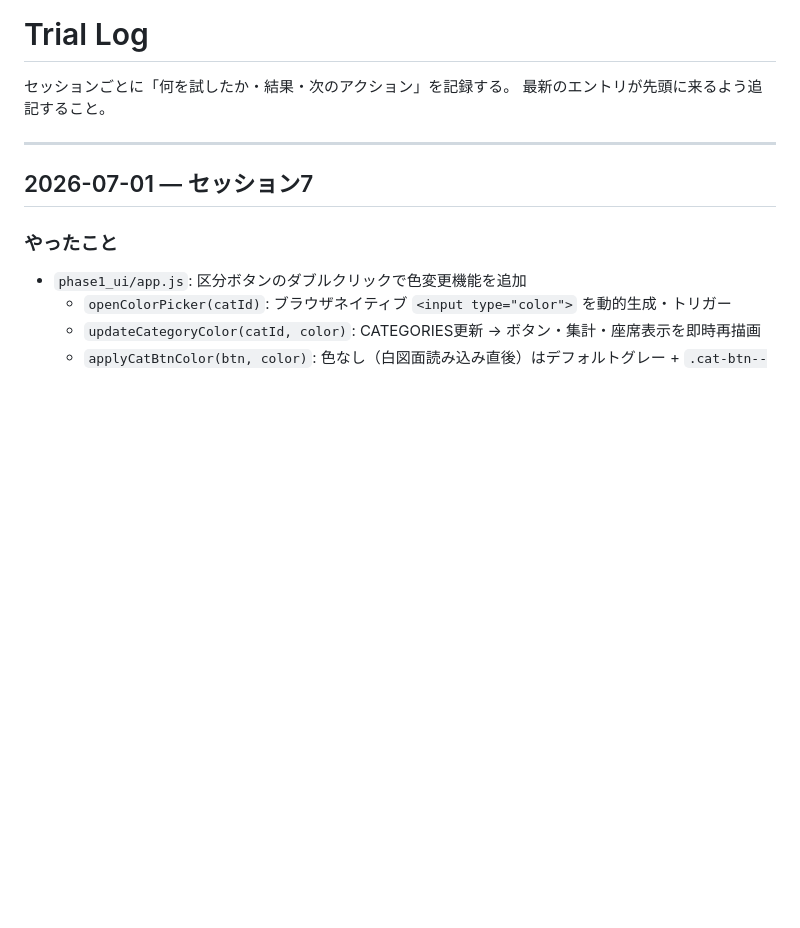
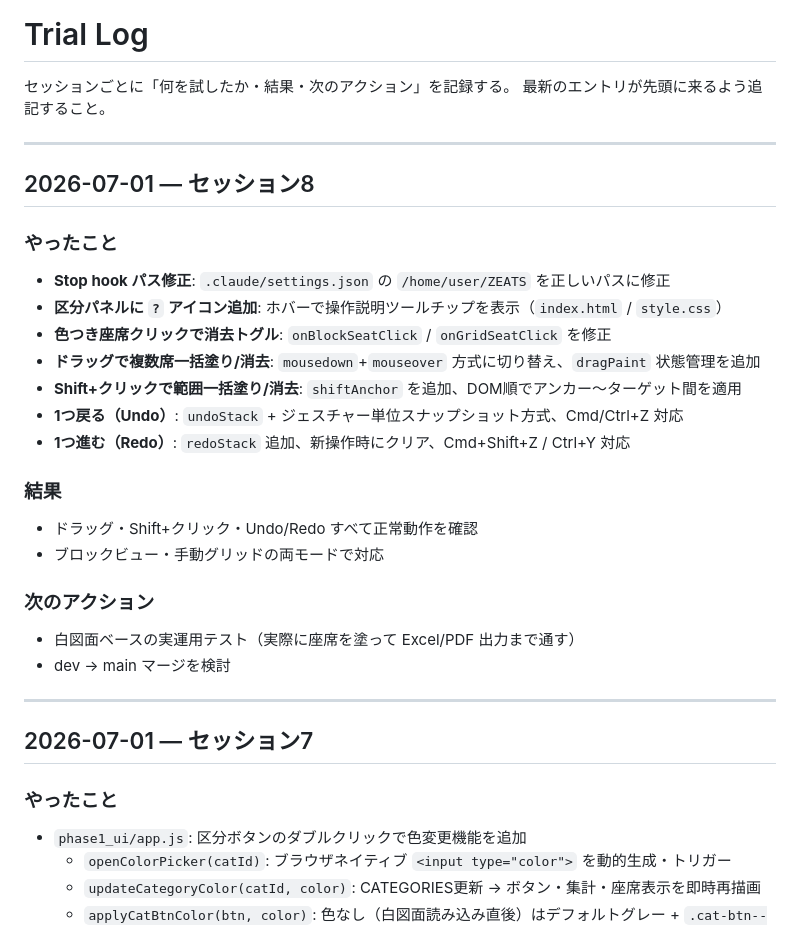
Before and after one commit to ume-t/ZEATS, a Markdown page: trial_log.md, the part around the change. Drawn GitHub-style; blank space fills up the shorter version.

Commit message:
chore: update trial_log セッション8（UI操作機能一式）
Co-Authored-By: Claude Sonnet 4.6 <noreply@anthropic.com>

```diff
--- a/trial_log.md
+++ b/trial_log.md
@@ -2,6 +2,27 @@
 
 セッションごとに「何を試したか・結果・次のアクション」を記録する。
 最新のエントリが先頭に来るよう追記すること。
+
+---
+
+## 2026-07-01 — セッション8
+
+### やったこと
+- **Stop hook パス修正**: `.claude/settings.json` の `/home/user/ZEATS` を正しいパスに修正
+- **区分パネルに `?` アイコン追加**: ホバーで操作説明ツールチップを表示（`index.html` / `style.css`）
+- **色つき座席クリックで消去トグル**: `onBlockSeatClick` / `onGridSeatClick` を修正
+- **ドラッグで複数席一括塗り/消去**: `mousedown`+`mouseover` 方式に切り替え、`dragPaint` 状態管理を追加
+- **Shift+クリックで範囲一括塗り/消去**: `shiftAnchor` を追加、DOM順でアンカー〜ターゲット間を適用
+- **1つ戻る（Undo）**: `undoStack` + ジェスチャー単位スナップショット方式、Cmd/Ctrl+Z 対応
+- **1つ進む（Redo）**: `redoStack` 追加、新操作時にクリア、Cmd+Shift+Z / Ctrl+Y 対応
+
+### 結果
+- ドラッグ・Shift+クリック・Undo/Redo すべて正常動作を確認
+- ブロックビュー・手動グリッドの両モードで対応
+
+### 次のアクション
+- 白図面ベースの実運用テスト（実際に座席を塗って Excel/PDF 出力まで通す）
+- dev → main マージを検討
 
 ---
 
```
